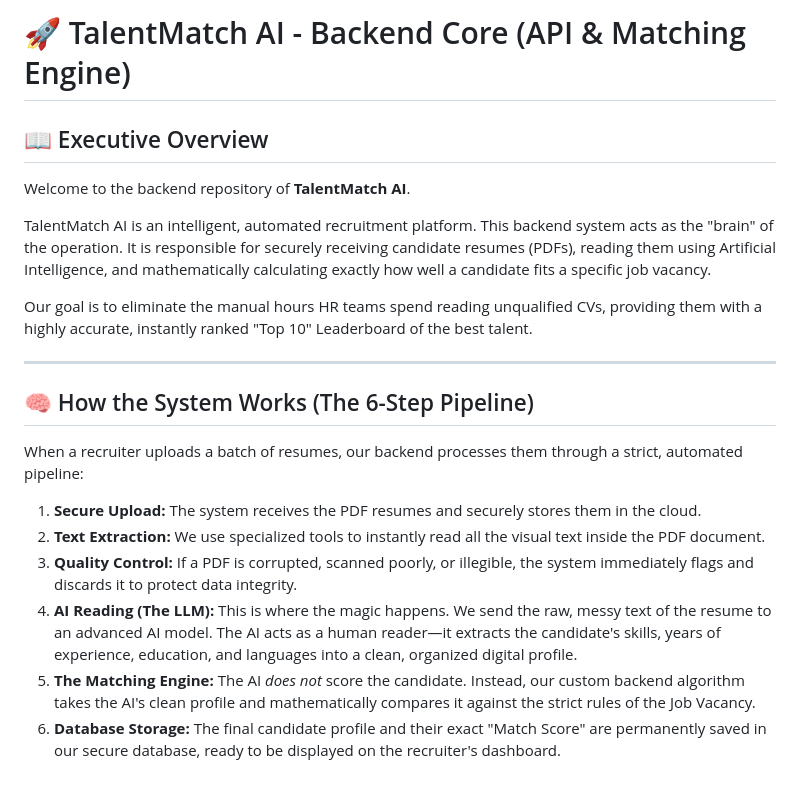
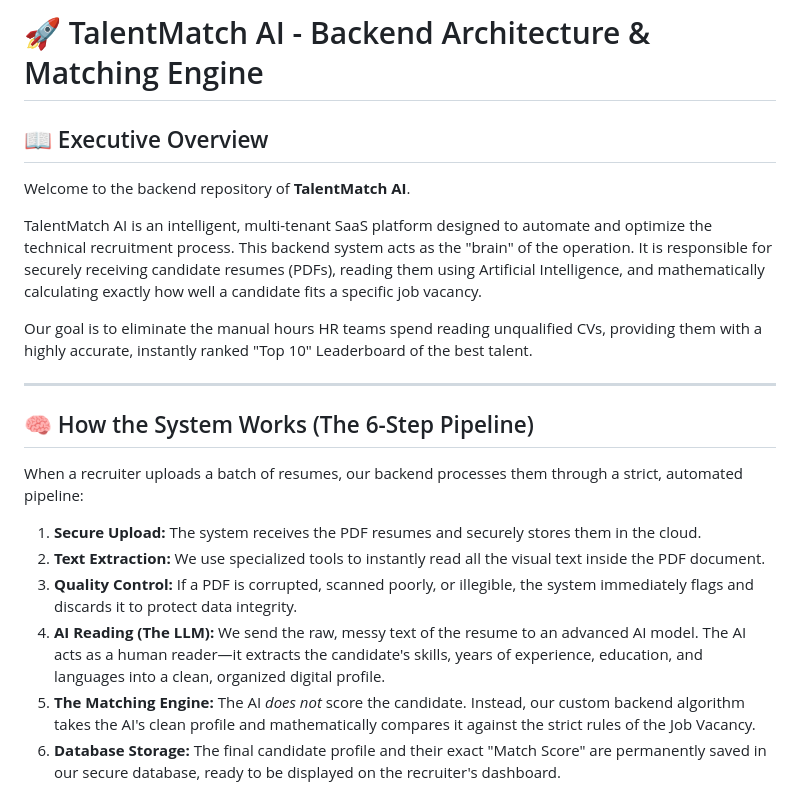
Before and after one commit to JosePerez0314/talentmatch-backend, a Markdown page: README.md, the part around one of its changes. GitHub-like rendering.

```diff
--- a/README.md
+++ b/README.md
@@ -1,10 +1,10 @@
-# 🚀 TalentMatch AI - Backend Core (API & Matching Engine)
+# 🚀 TalentMatch AI - Backend Architecture & Matching Engine
 
 ## 📖 Executive Overview
 
 Welcome to the backend repository of **TalentMatch AI**.
 
-TalentMatch AI is an intelligent, automated recruitment platform. This backend system acts as the "brain" of the operation. It is responsible for securely receiving candidate resumes (PDFs), reading them using Artificial Intelligence, and mathematically calculating exactly how well a candidate fits a specific job vacancy.
+TalentMatch AI is an intelligent, multi-tenant SaaS platform designed to automate and optimize the technical recruitment process. This backend system acts as the "brain" of the operation. It is responsible for securely receiving candidate resumes (PDFs), reading them using Artificial Intelligence, and mathematically calculating exactly how well a candidate fits a specific job vacancy.
 
 Our goal is to eliminate the manual hours HR teams spend reading unqualified CVs, providing them with a highly accurate, instantly ranked "Top 10" Leaderboard of the best talent.
 
@@ -17,7 +17,7 @@ When a recruiter uploads a batch of resumes, our backend processes them through
 1. **Secure Upload:** The system receives the PDF resumes and securely stores them in the cloud.
 2. **Text Extraction:** We use specialized tools to instantly read all the visual text inside the PDF document.
 3. **Quality Control:** If a PDF is corrupted, scanned poorly, or illegible, the system immediately flags and discards it to protect data integrity.
-4. **AI Reading (The LLM):** This is where the magic happens. We send the raw, messy text of the resume to an advanced AI model. The AI acts as a human reader—it extracts the candidate's skills, years of experience, education, and languages into a clean, organized digital profile.
+4. **AI Reading (The LLM):** We send the raw, messy text of the resume to an advanced AI model. The AI acts as a human reader—it extracts the candidate's skills, years of experience, education, and languages into a clean, organized digital profile.
 5. **The Matching Engine:** The AI _does not_ score the candidate. Instead, our custom backend algorithm takes the AI's clean profile and mathematically compares it against the strict rules of the Job Vacancy.
 6. **Database Storage:** The final candidate profile and their exact "Match Score" are permanently saved in our secure database, ready to be displayed on the recruiter's dashboard.
 
```
Also changed, not shown: other parts of README.md (+69 -6 lines).
